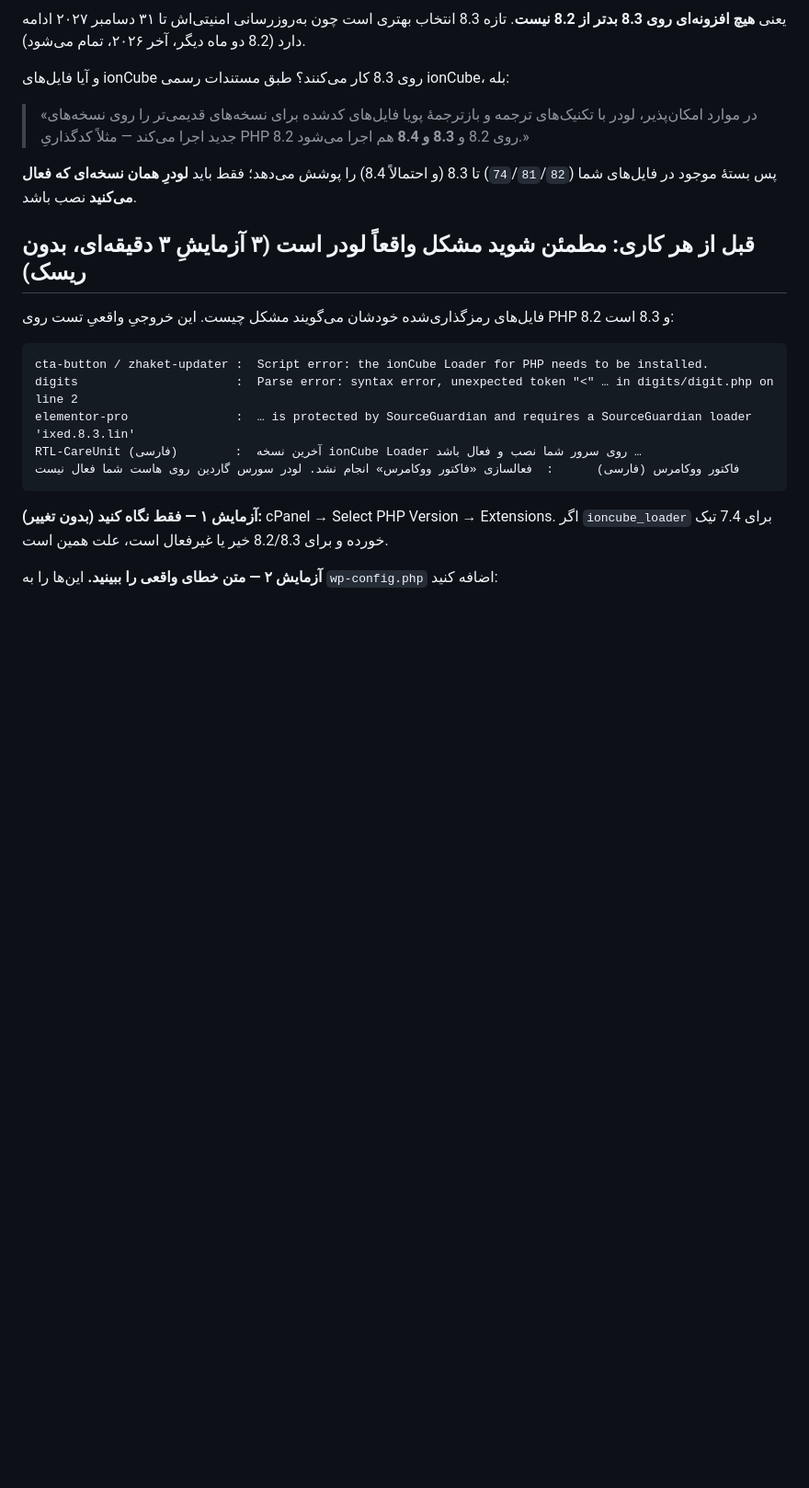
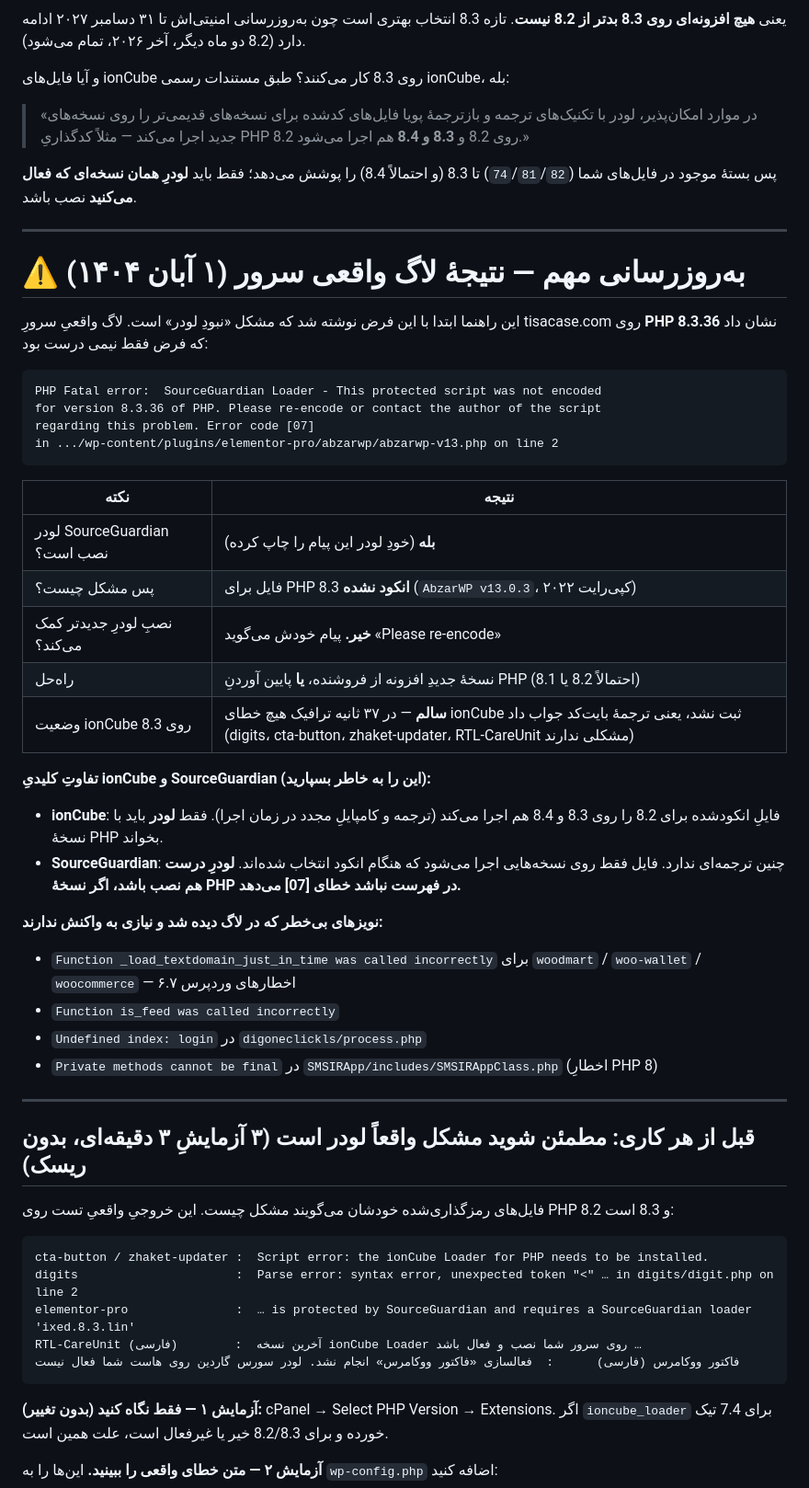
Before and after one commit to ImTheAlireza/PluginCheckup, a Markdown page: راهنما-نصب-لودر.md, the part around the change. Shown at 92% size. Rendered like a GitHub page; blank space fills up the shorter version.

Commit message:
Rewrite plan from real server log: SourceGuardian error [07] on 8.3, loaders already installed
Co-authored-by: arena-agent <297053741+arena-agent@users.noreply.github.com>

````diff
--- a/راهنما-نصب-لودر.md
+++ b/راهنما-نصب-لودر.md
@@ -43,6 +43,47 @@
 
 پس بستهٔ موجود در فایل‌های شما (`74`/`81`/`82`) تا 8.3 (و احتمالاً 8.4) را پوشش می‌دهد؛
 فقط باید **لودرِ همان نسخه‌ای که فعال می‌کنید** نصب باشد.
+
+
+---
+
+# ⚠️ به‌روزرسانی مهم — نتیجهٔ لاگ واقعی سرور (۱ آبان ۱۴۰۴)
+
+این راهنما ابتدا با این فرض نوشته شد که مشکل «نبودِ لودر» است. لاگ واقعیِ
+سرورِ tisacase.com روی **PHP 8.3.36** نشان داد که فرض فقط نیمی درست بود:
+
+```
+PHP Fatal error:  SourceGuardian Loader - This protected script was not encoded
+for version 8.3.36 of PHP. Please re-encode or contact the author of the script
+regarding this problem. Error code [07]
+in .../wp-content/plugins/elementor-pro/abzarwp/abzarwp-v13.php on line 2
+```
+
+| نکته | نتیجه |
+|---|---|
+| لودر SourceGuardian نصب است؟ | **بله** (خودِ لودر این پیام را چاپ کرده) |
+| پس مشکل چیست؟ | فایل برای PHP 8.3 **انکود نشده** (`AbzarWP v13.0.3`، کپی‌رایت ۲۰۲۲) |
+| نصبِ لودرِ جدیدتر کمک می‌کند؟ | **خیر.** پیام خودش می‌گوید «Please re-encode» |
+| راه‌حل | نسخهٔ جدیدِ افزونه از فروشنده، **یا** پایین آوردنِ PHP (احتمالاً 8.2 یا 8.1) |
+| وضعیت ionCube روی 8.3 | **سالم** — در ۳۷ ثانیه ترافیک هیچ خطای ionCube ثبت نشد، یعنی ترجمهٔ بایت‌کد جواب داد (digits، cta-button، zhaket-updater، RTL-CareUnit مشکلی ندارند) |
+
+**تفاوتِ کلیدیِ ionCube و SourceGuardian (این را به خاطر بسپارید):**
+
+- **ionCube**: فایلِ انکودشده برای 8.2 را روی 8.3 و 8.4 هم اجرا می‌کند
+  (ترجمه و کامپایلِ مجدد در زمان اجرا). فقط **لودر** باید با نسخهٔ PHP بخواند.
+- **SourceGuardian**: چنین ترجمه‌ای ندارد. فایل فقط روی نسخه‌هایی اجرا می‌شود که
+  هنگام انکود انتخاب شده‌اند. **لودرِ درست هم نصب باشد، اگر نسخهٔ PHP در فهرست
+  نباشد خطای [07] می‌دهد.**
+
+**نویزهای بی‌خطر که در لاگ دیده شد و نیازی به واکنش ندارند:**
+
+- `Function _load_textdomain_just_in_time was called incorrectly` برای
+  `woodmart` / `woo-wallet` / `woocommerce` — اخطارهای وردپرس ۶.۷
+- `Function is_feed was called incorrectly`
+- `Undefined index: login` در `digoneclickls/process.php`
+- `Private methods cannot be final` در `SMSIRApp/includes/SMSIRAppClass.php` (اخطارِ PHP 8)
+
+---
 
 ## قبل از هر کاری: مطمئن شوید مشکل واقعاً لودر است (۳ آزمایشِ ۳ دقیقه‌ای، بدون ریسک)
 
````
Also changed, not shown: متن-تیکت-به-هاست.md (+102 -130 lines).
